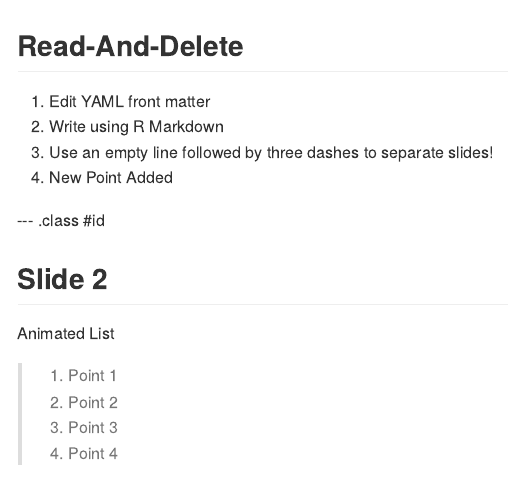
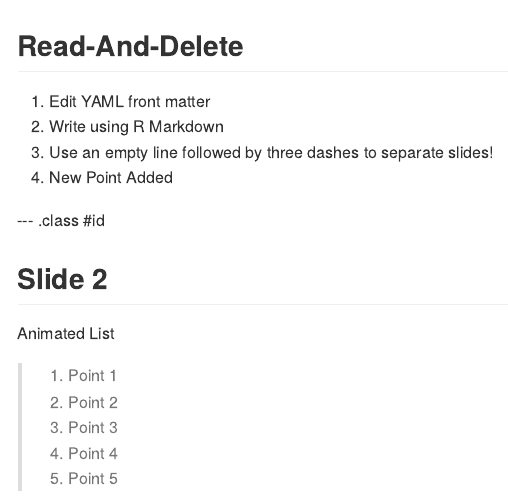
Before and after one commit to SathishKr/slidify, an R Markdown document (index.Rmd): the page in a window 1100 px wide, from its top. The pictures show the output file index.md that the author committed with the source, drawn offline in the style of GitHub.

Commit message:
first commit

```diff
--- a/index.Rmd
+++ b/index.Rmd
@@ -31,3 +31,4 @@ Animated List
 > 2. Point 2
 > 3. Point 3
 > 4. Point 4
+> 5. Point 5
```
Also changed, not shown: index.html, index.md.
